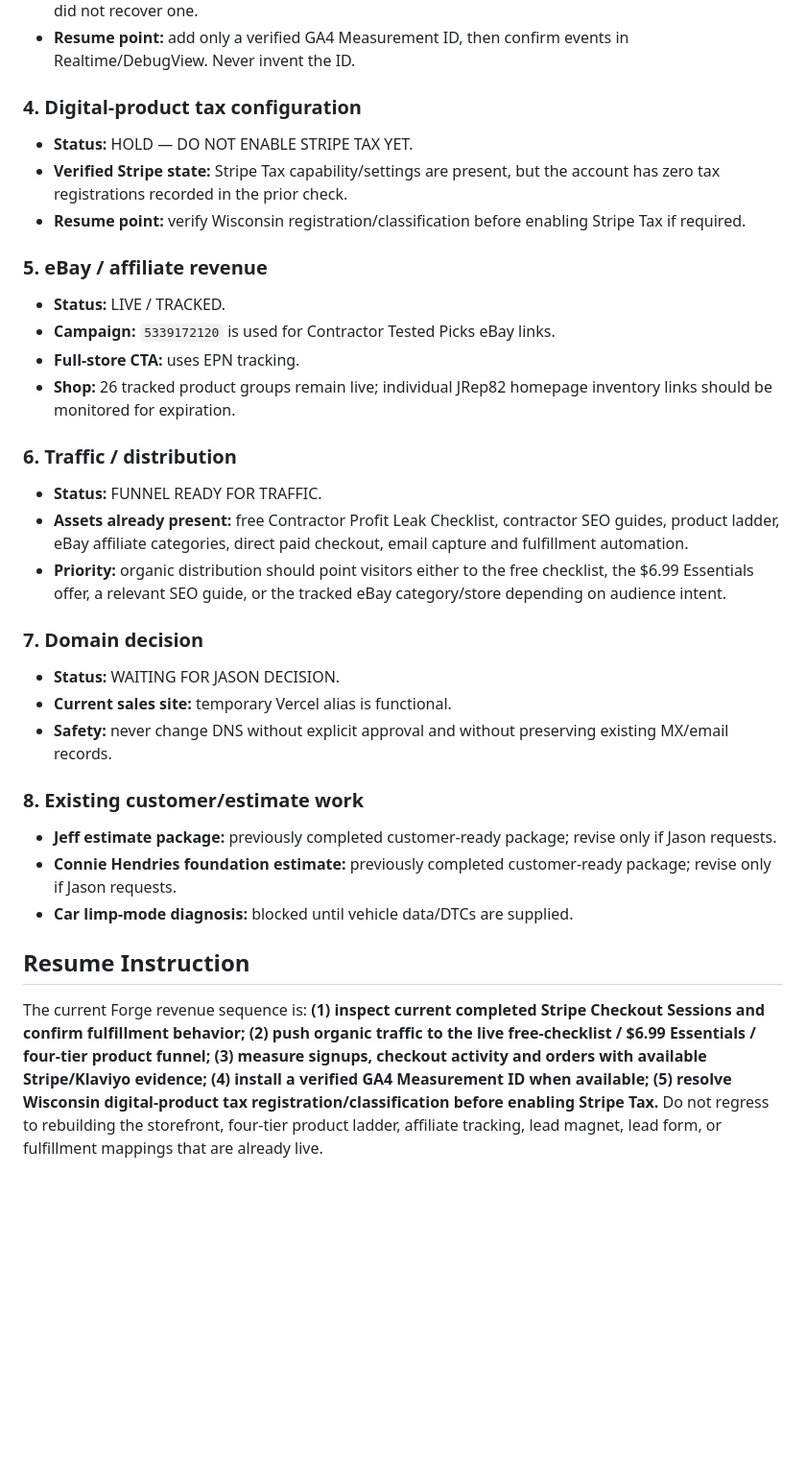
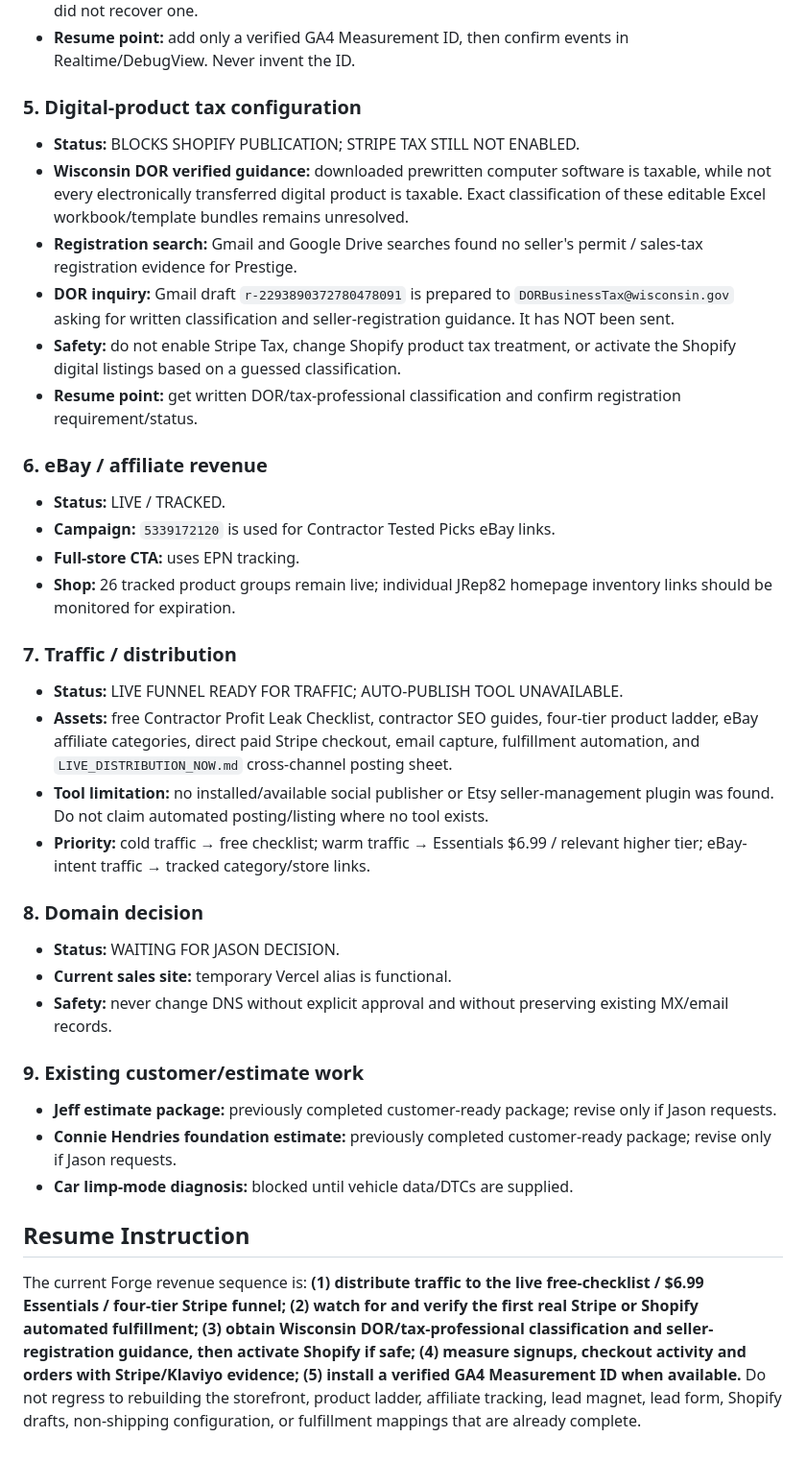
Before and after one commit to jrepp82/contractor-tested-picks-site, a Markdown page: CURRENT_EXECUTION_ORDER.md, the part around one of its changes. Shown at 96% size. Rendered like a GitHub page; blank space fills up the shorter version.

Commit message:
Record Shopify digital draft and tax blocker state

```diff
--- a/CURRENT_EXECUTION_ORDER.md
+++ b/CURRENT_EXECUTION_ORDER.md
@@ -42,31 +55,35 @@ Then resume the highest-priority unfinished Forge task unless Jason explicitly c
 - **Blocker:** `analytics-config.js` has no verified `G-...` Measurement ID. Searches of available records did not recover one.
 - **Resume point:** add only a verified GA4 Measurement ID, then confirm events in Realtime/DebugView. Never invent the ID.
 
-### 4. Digital-product tax configuration
-- **Status:** HOLD — DO NOT ENABLE STRIPE TAX YET.
-- **Verified Stripe state:** Stripe Tax capability/settings are present, but the account has zero tax registrations recorded in the prior check.
-- **Resume point:** verify Wisconsin registration/classification before enabling Stripe Tax if required.
+### 5. Digital-product tax configuration
+- **Status:** BLOCKS SHOPIFY PUBLICATION; STRIPE TAX STILL NOT ENABLED.
+- **Wisconsin DOR verified guidance:** downloaded prewritten computer software is taxable, while not every electronically transferred digital product is taxable. Exact classification of these editable Excel workbook/template bundles remains unresolved.
+- **Registration search:** Gmail and Google Drive searches found no seller's permit / sales-tax registration evidence for Prestige.
+- **DOR inquiry:** Gmail draft `r-2293890372780478091` is prepared to `DORBusinessTax@wisconsin.gov` asking for written classification and seller-registration guidance. It has NOT been sent.
+- **Safety:** do not enable Stripe Tax, change Shopify product tax treatment, or activate the Shopify digital listings based on a guessed classification.
+- **Resume point:** get written DOR/tax-professional classification and confirm registration requirement/status.
 
-### 5. eBay / affiliate revenue
+### 6. eBay / affiliate revenue
 - **Status:** LIVE / TRACKED.
 - **Campaign:** `5339172120` is used for Contractor Tested Picks eBay links.
 - **Full-store CTA:** uses EPN tracking.
 - **Shop:** 26 tracked product groups remain live; individual JRep82 homepage inventory links should be monitored for expiration.
 
-### 6. Traffic / distribution
-- **Status:** FUNNEL READY FOR TRAFFIC.
-- **Assets already present:** free Contractor Profit Leak Checklist, contractor SEO guides, product ladder, eBay affiliate categories, direct paid checkout, email capture and fulfillment automation.
-- **Priority:** organic distribution should point visitors either to the free checklist, the $6.99 Essentials offer, a relevant SEO guide, or the tracked eBay category/store depending on audience intent.
+### 7. Traffic / distribution
+- **Status:** LIVE FUNNEL READY FOR TRAFFIC; AUTO-PUBLISH TOOL UNAVAILABLE.
+- **Assets:** free Contractor Profit Leak Checklist, contractor SEO guides, four-tier product ladder, eBay affiliate categories, direct paid Stripe checkout, email capture, fulfillment automation, and `LIVE_DISTRIBUTION_NOW.md` cross-channel posting sheet.
+- **Tool limitation:** no installed/available social publisher or Etsy seller-management plugin was found. Do not claim automated posting/listing where no tool exists.
+- **Priority:** cold traffic → free checklist; warm traffic → Essentials $6.99 / relevant higher tier; eBay-intent traffic → tracked category/store links.
 
-### 7. Domain decision
+### 8. Domain decision
 - **Status:** WAITING FOR JASON DECISION.
 - **Current sales site:** temporary Vercel alias is functional.
 - **Safety:** never change DNS without explicit approval and without preserving existing MX/email records.
 
-### 8. Existing customer/estimate work
+### 9. Existing customer/estimate work
 - **Jeff estimate package:** previously completed customer-ready package; revise only if Jason requests.
 - **Connie Hendries foundation estimate:** previously completed customer-ready package; revise only if Jason requests.
 - **Car limp-mode diagnosis:** blocked until vehicle data/DTCs are supplied.
 
 ## Resume Instruction
-The current Forge revenue sequence is: **(1) inspect current completed Stripe Checkout Sessions and confirm fulfillment behavior; (2) push organic traffic to the live free-checklist / $6.99 Essentials / four-tier product funnel; (3) measure signups, checkout activity and orders with available Stripe/Klaviyo evidence; (4) install a verified GA4 Measurement ID when available; (5) resolve Wisconsin digital-product tax registration/classification before enabling Stripe Tax.** Do not regress to rebuilding the storefront, four-tier product ladder, affiliate tracking, lead magnet, lead form, or fulfillment mappings that are already live.
+The current Forge revenue sequence is: **(1) distribute traffic to the live free-checklist / $6.99 Essentials / four-tier Stripe funnel; (2) watch for and verify the first real Stripe or Shopify automated fulfillment; (3) obtain Wisconsin DOR/tax-professional classification and seller-registration guidance, then activate Shopify if safe; (4) measure signups, checkout activity and orders with Stripe/Klaviyo evidence; (5) install a verified GA4 Measurement ID when available.** Do not regress to rebuilding the storefront, product ladder, affiliate tracking, lead magnet, lead form, Shopify drafts, non-shipping configuration, or fulfillment mappings that are already complete.
```
Also changed, not shown: other parts of CURRENT_EXECUTION_ORDER.md (+20 -7 lines).
